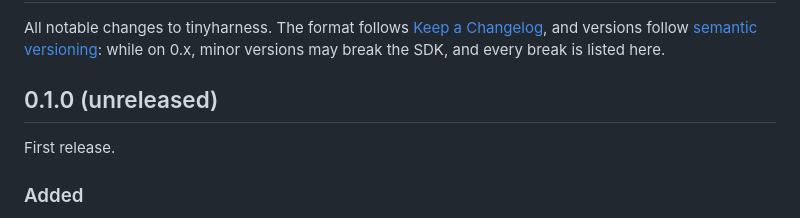
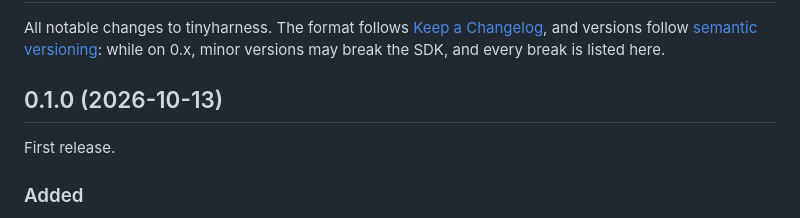
Before and after one commit to anujdutt9/tinyharness, a Markdown page: CHANGELOG.md, the part around the change. GitHub-like rendering.

Commit message:
Release v0.1.0

```diff
--- a/CHANGELOG.md
+++ b/CHANGELOG.md
@@ -5,7 +5,7 @@ All notable changes to tinyharness. The format follows
 [semantic versioning](https://semver.org/): while on 0.x, minor versions may break
 the SDK, and every break is listed here.
 
-## 0.1.0 (unreleased)
+## 0.1.0 (2026-10-13)
 
 First release.
 
```
